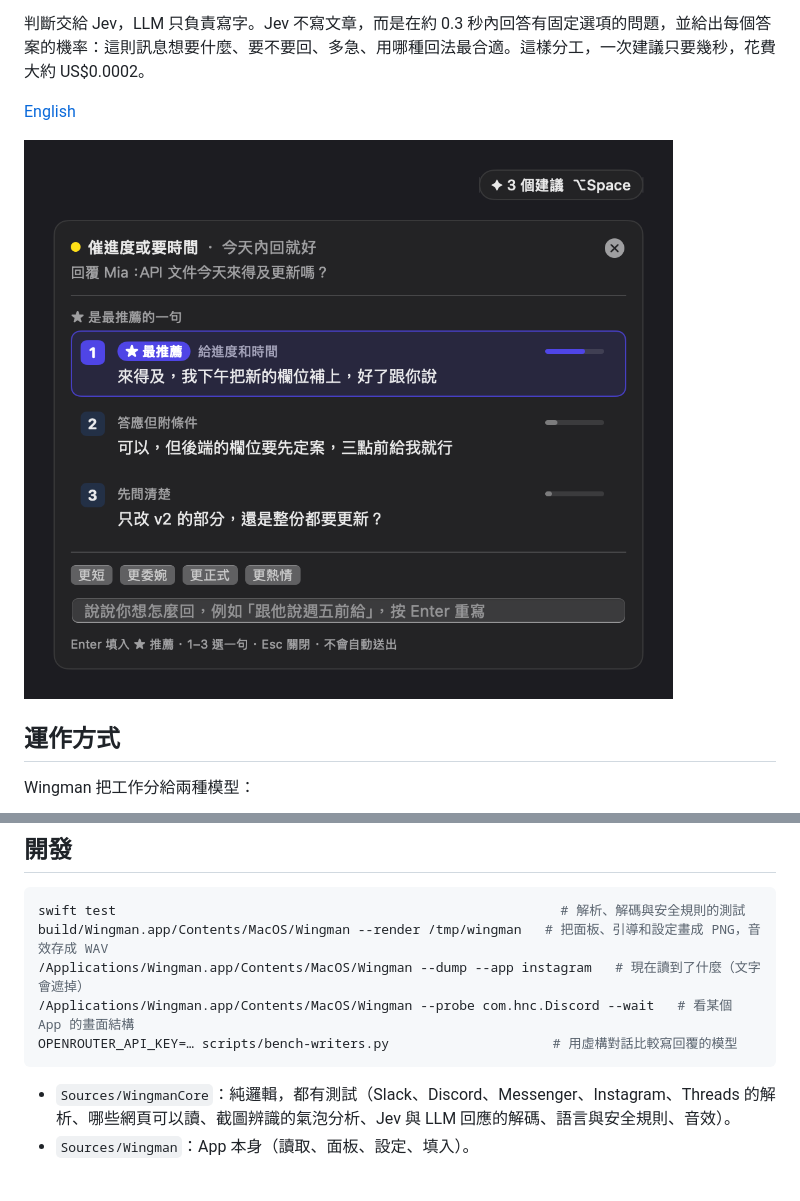
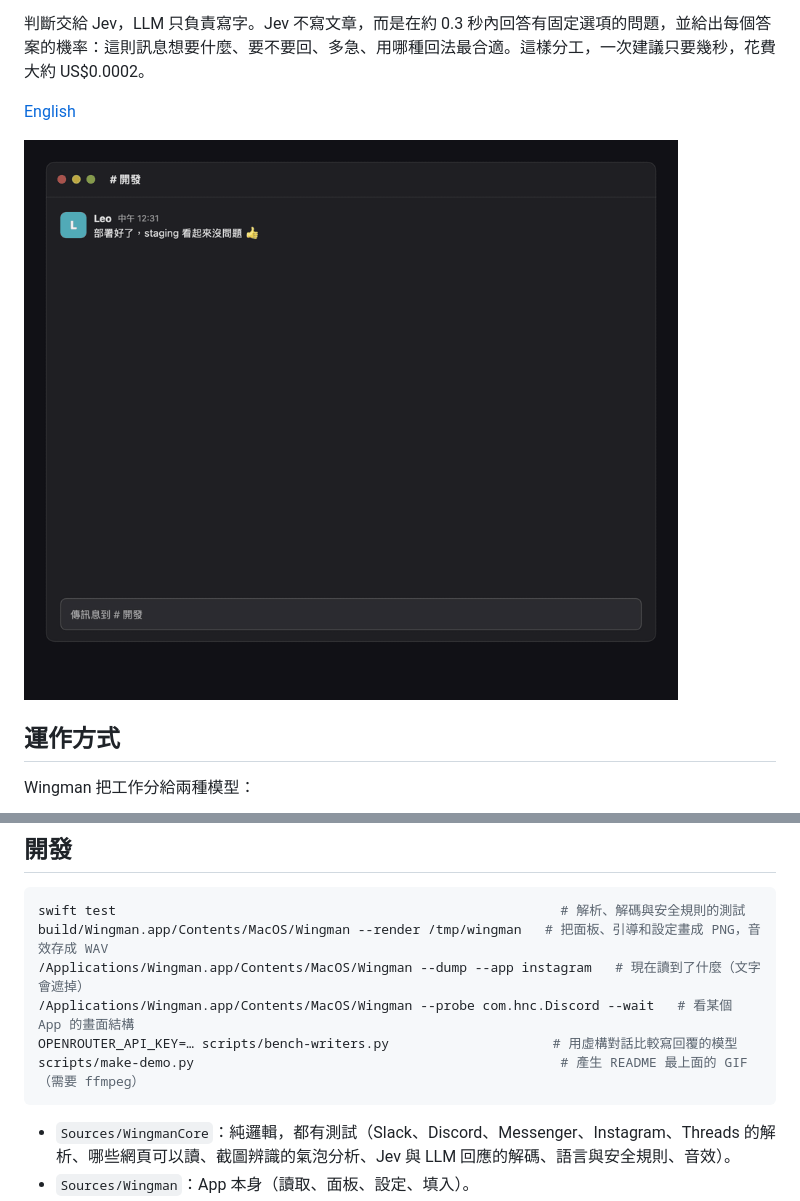
Before and after one commit to chyiiiiiiiiiiii/jev-wingman, a Markdown page: README.zh-TW.md, 2 parts joined by grey strips. GitHub-like rendering; pictures changed too: docs/demo-zh-Hant.gif (added), docs/panel-zh-Hant.png (deleted); blank space fills up the shorter version.

````diff
--- a/README.zh-TW.md
+++ b/README.zh-TW.md
@@ -8,7 +8,7 @@ Wingman 是一個常駐在 macOS 選單列的小工具。它會讀你眼前的
 
 [English](README.md)
 
-![Wingman 的建議面板](docs/panel-zh-Hant.png)
+![訊息進來，按 ⌥Space 打開 3 句建議，★ 標出最推薦的一句，按 Enter 填進輸入框](docs/demo-zh-Hant.gif)
 
 ## 運作方式
 
@@ -80,6 +80,7 @@ build/Wingman.app/Contents/MacOS/Wingman --render /tmp/wingman   # 把面板、
 /Applications/Wingman.app/Contents/MacOS/Wingman --dump --app instagram   # 現在讀到了什麼（文字會遮掉）
 /Applications/Wingman.app/Contents/MacOS/Wingman --probe com.hnc.Discord --wait   # 看某個 App 的畫面結構
 OPENROUTER_API_KEY=… scripts/bench-writers.py                     # 用虛構對話比較寫回覆的模型
+scripts/make-demo.py                                               # 產生 README 最上面的 GIF（需要 ffmpeg）
 ```
 
 - `Sources/WingmanCore`：純邏輯，都有測試（Slack、Discord、Messenger、Instagram、Threads 的解析、哪些網頁可以讀、截圖辨識的氣泡分析、Jev 與 LLM 回應的解碼、語言與安全規則、音效）。
````
Also changed, not shown: README.md (+2 -1 lines), docs/demo-en.gif (added), docs/panel-en.png (deleted), 4 other files.
